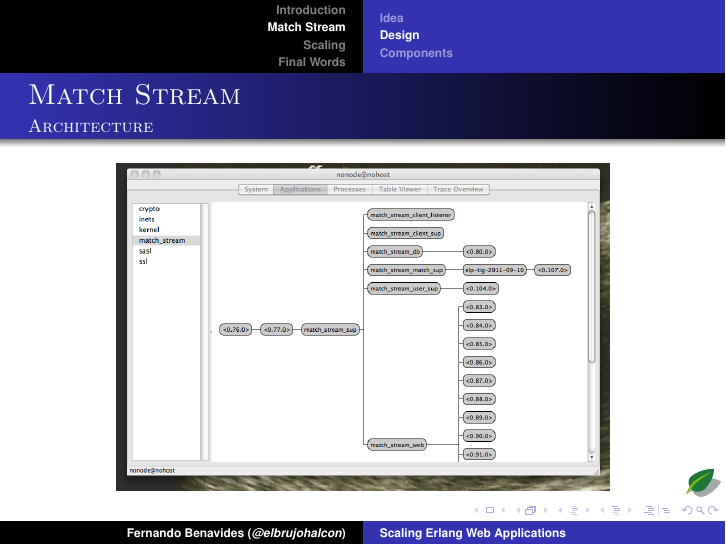
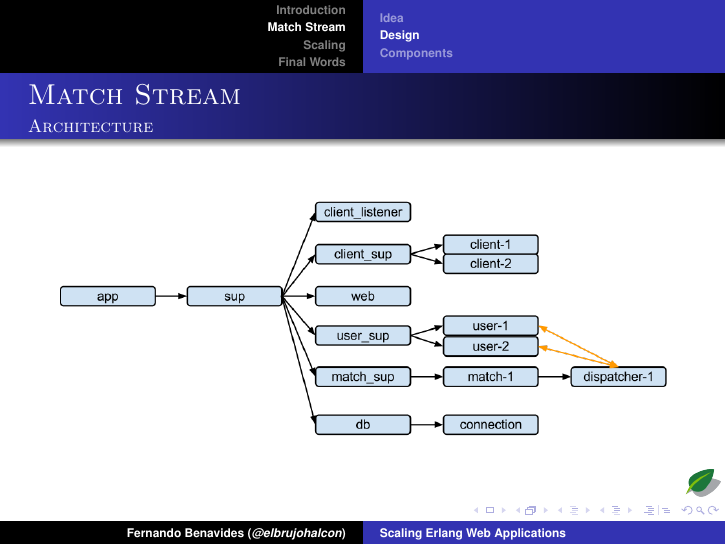
Before and after one commit to chinnucsk/erlang_factory-1, LaTeX slides (brujo/scaling-erlang.tex): page 26 of 77. Compiled offline with pdfLaTeX.

Commit message:
now with a google-drawn architecture

```diff
--- a/brujo/scaling-erlang.tex
+++ b/brujo/scaling-erlang.tex
@@ -123,7 +123,7 @@
 \end{frame}
 \begin{frame}{Match Stream}{Architecture}
 	\begin{center}
-		\includegraphics[height=.75\textheight]{img/running.png}
+		\includegraphics[width=\textwidth]{img/architecture-1.png}
 	\end{center}
 \end{frame}
 \subsection{Components}
```
Also changed, not shown: brujo/img/architecture-1.png (added), brujo/img/running.png, brujo/scaling-erlang.pdf.
